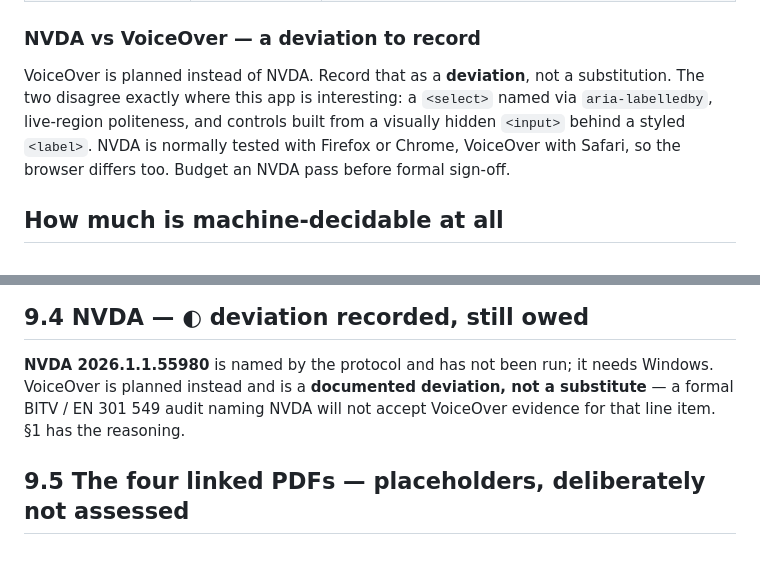
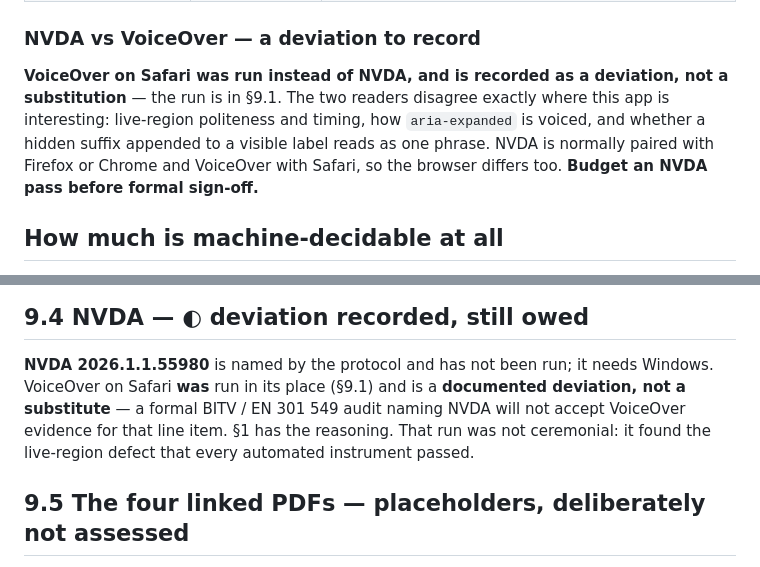
Before and after one commit to yikcunchung/vw-tariff-prototype, a Markdown page: a11y-2-automated-testing.md, 2 parts joined by grey strips. Drawn GitHub-style.

Commit message:
De-stale: VoiceOver "is planned" in two places, when it has been run (#11)
Caught by a sweep, not by reading. Both sentences predate the manual runs and
still described VoiceOver as future work:

  §1  "VoiceOver is planned instead of NVDA..."
  §9.4 "VoiceOver is planned instead and is a documented deviation..."

VoiceOver on Safari was run in full on 2026-08-24 and is recorded in §9.1. It
remains a deviation rather than a substitute -- that part was always right -- but
"planned" is not.

§1 also loses two examples that were carried over from a sibling and do not exist
in this app: a <select> named via aria-labelledby, and a control built from a
visually hidden <input> behind a styled <label>. Replaced with the places these
two readers actually diverge here: live-region politeness and timing, how
aria-expanded is voiced, and whether a hidden suffix appended to a visible label
reads as one phrase.

§9.4 now also records that the deviation earned its keep: the VoiceOver run found
the live-region defect that every automated instrument passed.

Co-authored-by: Claude Opus 5 <noreply@anthropic.com>

```diff
--- a/a11y-2-automated-testing.md
+++ b/a11y-2-automated-testing.md
@@ -62,11 +62,11 @@ The local `index.html` and the deployed build are **byte-identical**.
 
 ### NVDA vs VoiceOver — a deviation to record
 
-VoiceOver is planned instead of NVDA. Record that as a **deviation**, not a substitution. The two
-disagree exactly where this app is interesting: a `<select>` named via `aria-labelledby`, live-region
-politeness, and controls built from a visually hidden `<input>` behind a styled `<label>`. NVDA is
-normally tested with Firefox or Chrome, VoiceOver with Safari, so the browser differs too. Budget an
-NVDA pass before formal sign-off.
+**VoiceOver on Safari was run instead of NVDA, and is recorded as a deviation, not a substitution**
+— the run is in §9.1. The two readers disagree exactly where this app is interesting: live-region
+politeness and timing, how `aria-expanded` is voiced, and whether a hidden suffix appended to a
+visible label reads as one phrase. NVDA is normally paired with Firefox or Chrome and VoiceOver with
+Safari, so the browser differs too. **Budget an NVDA pass before formal sign-off.**
 
 ## How much is machine-decidable at all
 
@@ -773,8 +773,10 @@ That is the expectation in the previous revision of this section holding exactly
 ## 9.4 NVDA — ◐ deviation recorded, still owed
 
 **NVDA 2026.1.1.55980** is named by the protocol and has not been run; it needs Windows. VoiceOver
-is planned instead and is a **documented deviation, not a substitute** — a formal BITV / EN 301 549
-audit naming NVDA will not accept VoiceOver evidence for that line item. §1 has the reasoning.
+on Safari **was** run in its place (§9.1) and is a **documented deviation, not a substitute** — a
+formal BITV / EN 301 549 audit naming NVDA will not accept VoiceOver evidence for that line item.
+§1 has the reasoning. That run was not ceremonial: it found the live-region defect that every
+automated instrument passed.
 
 ## 9.5 The four linked PDFs — placeholders, deliberately not assessed
 
```
